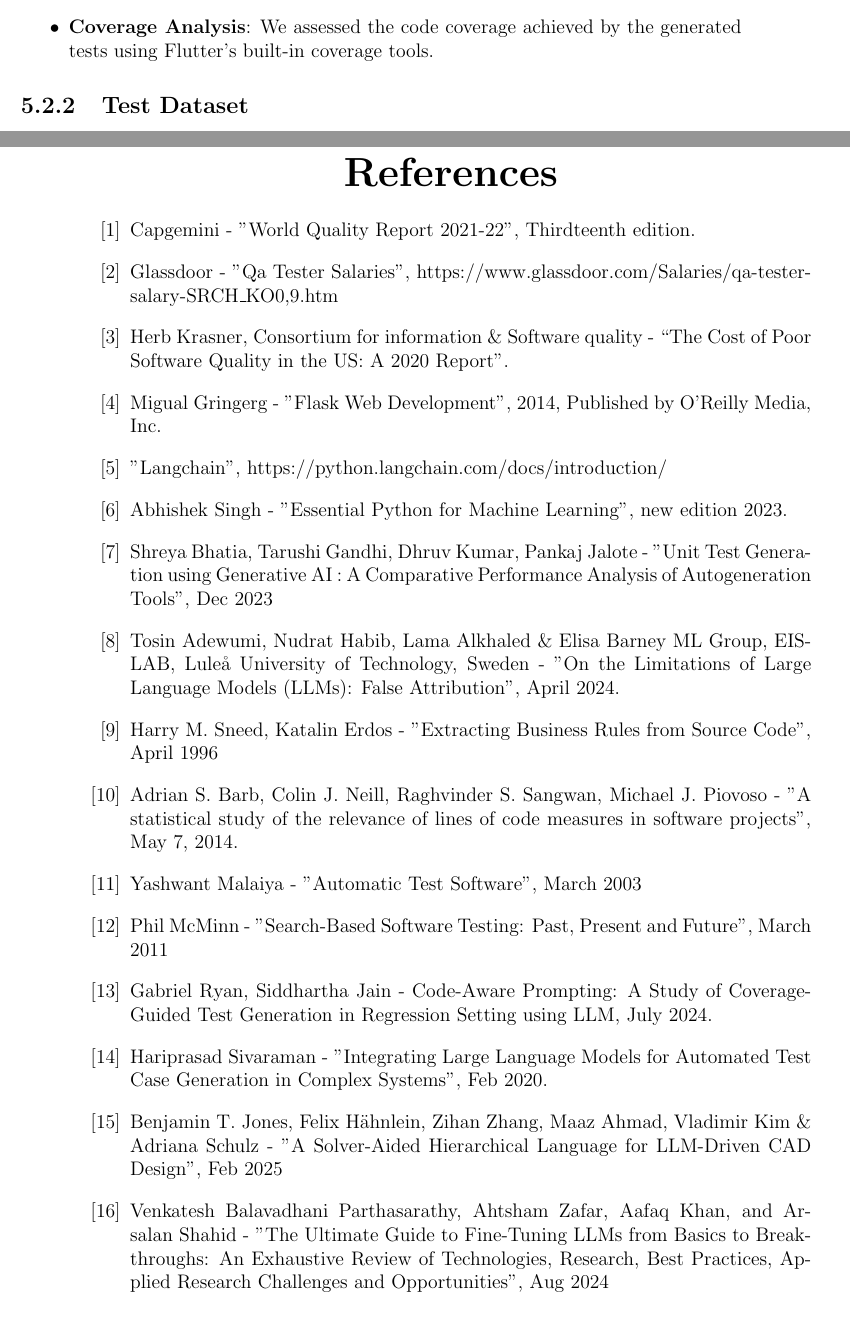
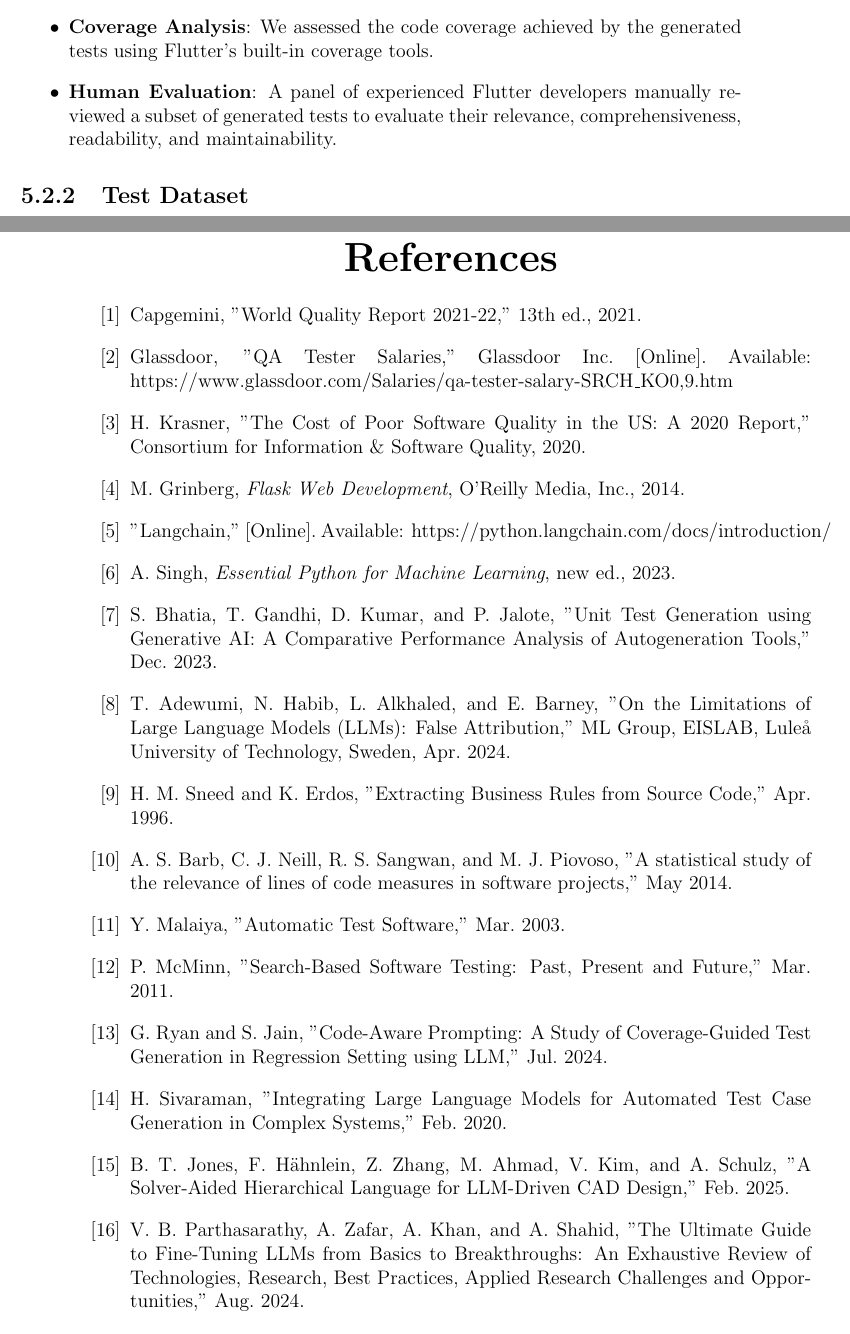
Before and after one commit to meowie2k3/TestGenie, a LaTeX thesis (Document/DaoMinhHuy_ITCSIU21132.tex, which reads Document/chapters/discussion.tex): two parts of pages 60 and 71 of 91, joined at a grey line, cut so that both start at the same text. Compiled offline with pdfLaTeX.

Commit message:
cite fix

```diff
--- a/Document/DaoMinhHuy_ITCSIU21132.tex
+++ b/Document/DaoMinhHuy_ITCSIU21132.tex
@@ -295,51 +295,51 @@ The results of this research aim to demonstrate how AI can transform the softwar
 \begin{thebibliography}{99}
 
 \bibitem{WQR2122}
-Capgemini - "World Quality Report 2021-22", Thirdteenth edition.
+Capgemini, "World Quality Report 2021-22," 13th ed., 2021.
 
 \bibitem{QASalaries}
-Glassdoor - "Qa Tester Salaries", https://www.glassdoor.com/Salaries/qa-tester-salary-SRCH\_KO0,9.htm
+Glassdoor, "QA Tester Salaries," Glassdoor Inc. [Online]. Available: https://www.glassdoor.com/Salaries/qa-tester-salary-SRCH\_KO0,9.htm
 
 \bibitem{CostPoorSoftware}
-Herb Krasner, Consortium for information \& Software quality - ``The Cost of Poor Software Quality in the US: A 2020 Report''.
+H. Krasner, "The Cost of Poor Software Quality in the US: A 2020 Report," Consortium for Information \& Software Quality, 2020.
 
 \bibitem{flask}
-Migual Gringerg - "Flask Web Development", 2014, Published by O'Reilly Media, Inc.
+M. Grinberg, \textit{Flask Web Development}, O'Reilly Media, Inc., 2014.
 
 \bibitem{langchain}
-"Langchain", https://python.langchain.com/docs/introduction/
+"Langchain," [Online]. Available: https://python.langchain.com/docs/introduction/
 
 \bibitem{PyMachineLearning}
-Abhishek Singh - "Essential Python for Machine Learning", new edition 2023.
+A. Singh, \textit{Essential Python for Machine Learning}, new ed., 2023.
 
 \bibitem{UnitTest}
-Shreya Bhatia, Tarushi Gandhi, Dhruv Kumar, Pankaj Jalote - "Unit Test Generation using Generative AI : A Comparative Performance Analysis of Autogeneration Tools", Dec 2023
+S. Bhatia, T. Gandhi, D. Kumar, and P. Jalote, "Unit Test Generation using Generative AI: A Comparative Performance Analysis of Autogeneration Tools," Dec. 2023.
 
 \bibitem{LLMLimitations}
-Tosin Adewumi, Nudrat Habib, Lama Alkhaled \& Elisa Barney ML Group, EISLAB, Luleå University of Technology, Sweden - "On the Limitations of Large Language Models (LLMs): False Attribution", April 2024.
+T. Adewumi, N. Habib, L. Alkhaled, and E. Barney, "On the Limitations of Large Language Models (LLMs): False Attribution," ML Group, EISLAB, Luleå University of Technology, Sweden, Apr. 2024.
 
 \bibitem{BusinessRules}
-Harry M. Sneed, Katalin Erdos - "Extracting Business Rules from Source Code", April 1996
+H. M. Sneed and K. Erdos, "Extracting Business Rules from Source Code," Apr. 1996.
 
 \bibitem{codeMeasures}
-Adrian S. Barb, Colin J. Neill, Raghvinder S. Sangwan, Michael J. Piovoso - "A statistical study of the relevance of lines of code measures in software projects", May 7, 2014.
+A. S. Barb, C. J. Neill, R. S. Sangwan, and M. J. Piovoso, "A statistical study of the relevance of lines of code measures in software projects," May 2014.
 
 \bibitem{TestHistory}
-Yashwant Malaiya - "Automatic Test Software", March 2003
+Y. Malaiya, "Automatic Test Software," Mar. 2003.
 
 \bibitem{SearchBasedSurvey}
-Phil McMinn - "Search-Based Software Testing: Past, Present and Future", March 2011
+P. McMinn, "Search-Based Software Testing: Past, Present and Future," Mar. 2011.
 
 \bibitem{TestBenchmark}
-Gabriel Ryan, Siddhartha Jain - Code-Aware Prompting: A Study of Coverage-Guided Test Generation in Regression Setting using LLM, July 2024.
+G. Ryan and S. Jain, "Code-Aware Prompting: A Study of Coverage-Guided Test Generation in Regression Setting using LLM," Jul. 2024.
 
 \bibitem{LLMTestComparison}
-Hariprasad Sivaraman - "Integrating Large Language Models for Automated Test Case Generation in Complex Systems", Feb 2020.
+H. Sivaraman, "Integrating Large Language Models for Automated Test Case Generation in Complex Systems," Feb. 2020.
 
 \bibitem{LLMTestingLimitations}
-Benjamin T. Jones, Felix Hähnlein, Zihan Zhang, Maaz Ahmad, Vladimir Kim \& Adriana Schulz - "A Solver-Aided Hierarchical Language for LLM-Driven CAD Design", Feb 2025
+B. T. Jones, F. Hähnlein, Z. Zhang, M. Ahmad, V. Kim, and A. Schulz, "A Solver-Aided Hierarchical Language for LLM-Driven CAD Design," Feb. 2025.
 
 \bibitem{LLMTestEnhancements}
-Venkatesh Balavadhani Parthasarathy, Ahtsham Zafar, Aafaq Khan, and Arsalan Shahid - "The Ultimate Guide to Fine-Tuning LLMs from Basics to Breakthroughs: An Exhaustive Review of Technologies, Research, Best Practices, Applied Research Challenges and Opportunities", Aug 2024
+V. B. Parthasarathy, A. Zafar, A. Khan, and A. Shahid, "The Ultimate Guide to Fine-Tuning LLMs from Basics to Breakthroughs: An Exhaustive Review of Technologies, Research, Best Practices, Applied Research Challenges and Opportunities," Aug. 2024.
 
 \bibitem{BusinessRulesTaxonomy}
--- a/Document/chapters/discussion.tex
+++ b/Document/chapters/discussion.tex
@@ -194,6 +194,8 @@ To evaluate the accuracy of Test Genie, we employed a mixed-methods approach com
     \item \textbf{Test Execution Success}: We calculated the proportion of tests that executed successfully after the auto-correction process (limited to 5 iterations).
 
     \item \textbf{Coverage Analysis}: We assessed the code coverage achieved by the generated tests using Flutter's built-in coverage tools.
+
+    \item \textbf{Human Evaluation}: A panel of experienced Flutter developers manually reviewed a subset of generated tests to evaluate their relevance, comprehensiveness, readability, and maintainability.
 
 \end{itemize}
 
```
Also changed, not shown: Document/DaoMinhHuy_ITCSIU21132.pdf, Document/DaoMinhHuy_ITCSIU21132.tex (22 more changed lines).
